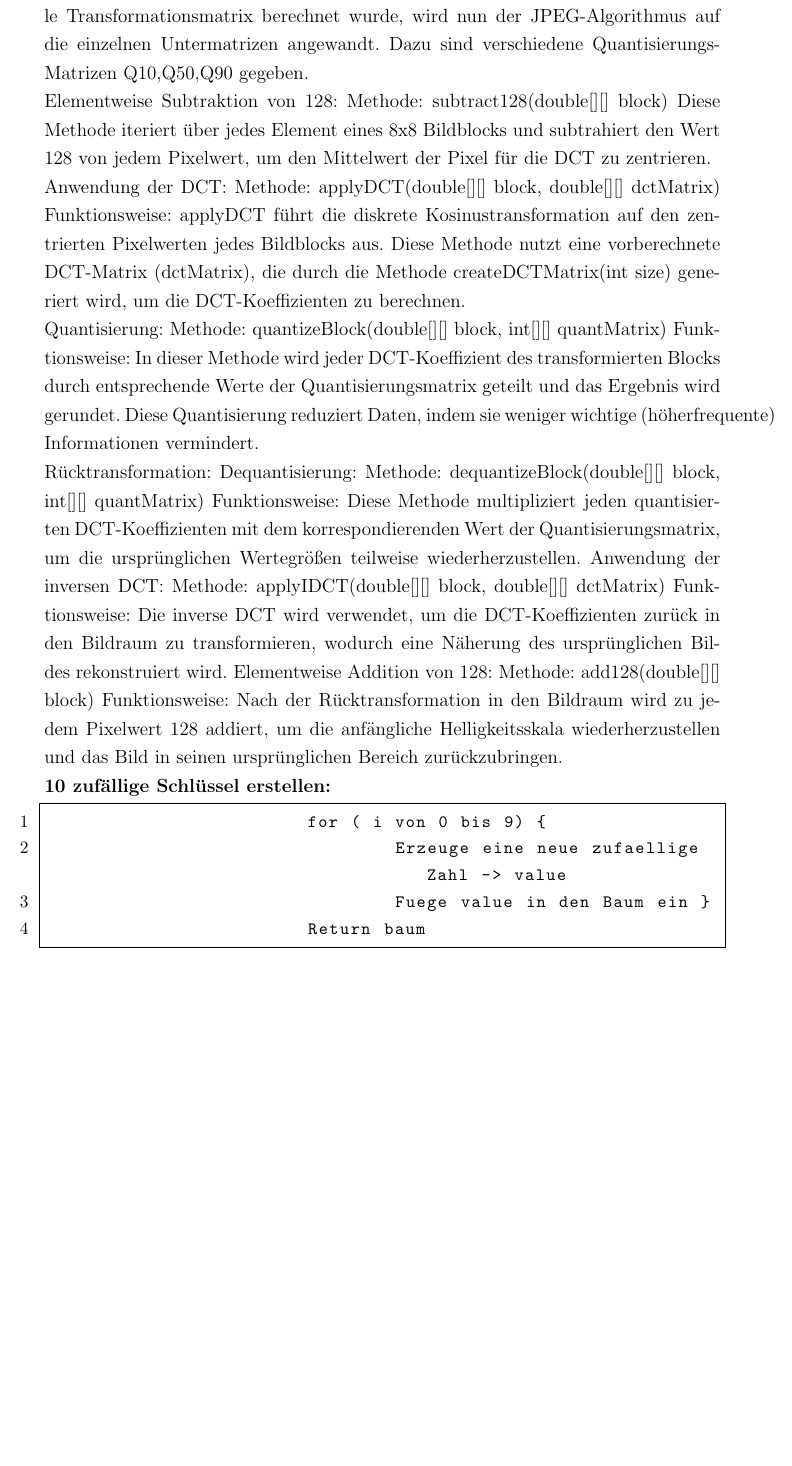
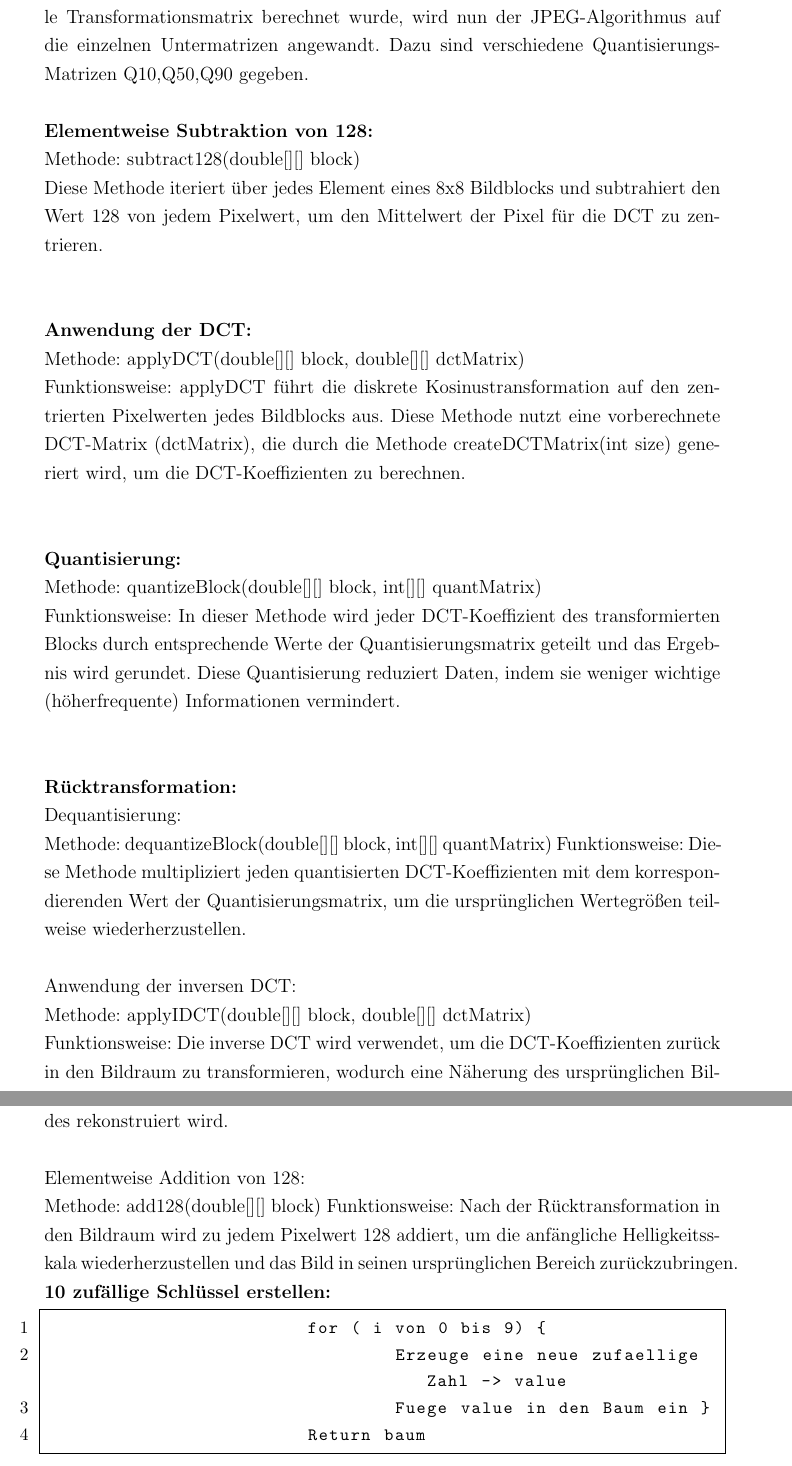
Before and after one commit to baumi-web/JPEG-algorithm, a LaTeX document (src/JPEG_Verfahren/Numerik-Main.tex): part of page 7 of 17 before the commit and two parts of pages 7 and 8 of 18 after it, the two joined at a grey line, cut so that both start at the same text, the shorter picture padded with empty space. Compiled offline with pdfLaTeX.

Commit message:
Numerik-Main.tex aktualisieren

```diff
--- a/src/JPEG_Verfahren/Numerik-Main.tex
+++ b/src/JPEG_Verfahren/Numerik-Main.tex
@@ -152,28 +152,28 @@ Das 512x512 Pixel große Bild wird in 8x8 Pixel große Blöcke unterteilt, ein S
 
 		\subsection{Anwendung JPEG Algorithmus}
 Nachdem die Matrix in kleine Untermatrizen aufgeteilt wurde und die orthogonale Transformationsmatrix berechnet wurde, wird nun der JPEG-Algorithmus auf die einzelnen Untermatrizen angewandt.
-Dazu sind verschiedene Quantisierungs-Matrizen Q10,Q50,Q90 gegeben.
+Dazu sind verschiedene Quantisierungs-Matrizen Q10,Q50,Q90 gegeben.\\
 
-Elementweise Subtraktion von 128:
-Methode: subtract128(double[][] block)
-Diese Methode iteriert über jedes Element eines 8x8 Bildblocks und subtrahiert den Wert 128 von jedem Pixelwert, um den Mittelwert der Pixel für die DCT zu zentrieren.
+\textbf{Elementweise Subtraktion von 128:}\\
+Methode: subtract128(double[][] block)\\
+Diese Methode iteriert über jedes Element eines 8x8 Bildblocks und subtrahiert den Wert 128 von jedem Pixelwert, um den Mittelwert der Pixel für die DCT zu zentrieren.\\\\
 
-Anwendung der DCT:
-Methode: applyDCT(double[][] block, double[][] dctMatrix)
-Funktionsweise: applyDCT führt die diskrete Kosinustransformation auf den zentrierten Pixelwerten jedes Bildblocks aus. Diese Methode nutzt eine vorberechnete DCT-Matrix (dctMatrix), die durch die Methode createDCTMatrix(int size) generiert wird, um die DCT-Koeffizienten zu berechnen.
+\textbf{Anwendung der DCT:}\\
+Methode: applyDCT(double[][] block, double[][] dctMatrix)\\
+Funktionsweise: applyDCT führt die diskrete Kosinustransformation auf den zentrierten Pixelwerten jedes Bildblocks aus. Diese Methode nutzt eine vorberechnete DCT-Matrix (dctMatrix), die durch die Methode createDCTMatrix(int size) generiert wird, um die DCT-Koeffizienten zu berechnen.\\\\
 
-Quantisierung:
-Methode: quantizeBlock(double[][] block, int[][] quantMatrix)
-Funktionsweise: In dieser Methode wird jeder DCT-Koeffizient des transformierten Blocks durch entsprechende Werte der Quantisierungsmatrix geteilt und das Ergebnis wird gerundet. Diese Quantisierung reduziert Daten, indem sie weniger wichtige (höherfrequente) Informationen vermindert.
+\textbf{Quantisierung:}\\
+Methode: quantizeBlock(double[][] block, int[][] quantMatrix)\\
+Funktionsweise: In dieser Methode wird jeder DCT-Koeffizient des transformierten Blocks durch entsprechende Werte der Quantisierungsmatrix geteilt und das Ergebnis wird gerundet. Diese Quantisierung reduziert Daten, indem sie weniger wichtige (höherfrequente) Informationen vermindert.\\\\
 
-Rücktransformation:
-Dequantisierung:
+\textbf{Rücktransformation:}\\
+Dequantisierung: \\
 Methode: dequantizeBlock(double[][] block, int[][] quantMatrix)
-Funktionsweise: Diese Methode multipliziert jeden quantisierten DCT-Koeffizienten mit dem korrespondierenden Wert der Quantisierungsmatrix, um die ursprünglichen Wertegrößen teilweise wiederherzustellen.
-Anwendung der inversen DCT:
-Methode: applyIDCT(double[][] block, double[][] dctMatrix)
-Funktionsweise: Die inverse DCT wird verwendet, um die DCT-Koeffizienten zurück in den Bildraum zu transformieren, wodurch eine Näherung des ursprünglichen Bildes rekonstruiert wird.
-Elementweise Addition von 128:
+Funktionsweise: Diese Methode multipliziert jeden quantisierten DCT-Koeffizienten mit dem korrespondierenden Wert der Quantisierungsmatrix, um die ursprünglichen Wertegrößen teilweise wiederherzustellen.\\\\
+Anwendung der inversen DCT: \\
+Methode: applyIDCT(double[][] block, double[][] dctMatrix)\\
+Funktionsweise: Die inverse DCT wird verwendet, um die DCT-Koeffizienten zurück in den Bildraum zu transformieren, wodurch eine Näherung des ursprünglichen Bildes rekonstruiert wird.\\\\
+Elementweise Addition von 128:\\
 Methode: add128(double[][] block)
 Funktionsweise: Nach der Rücktransformation in den Bildraum wird zu jedem Pixelwert 128 addiert, um die anfängliche Helligkeitsskala wiederherzustellen und das Bild in seinen ursprünglichen Bereich zurückzubringen.
 
```
